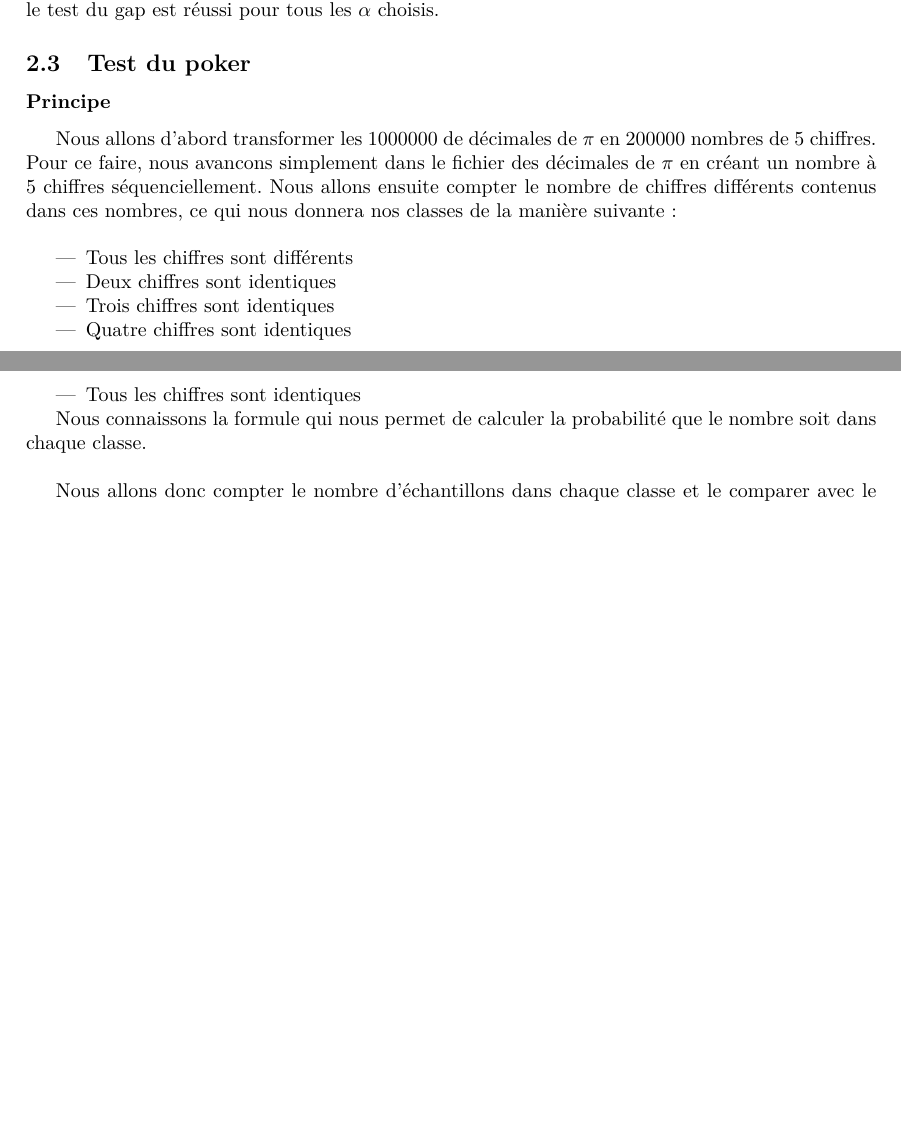
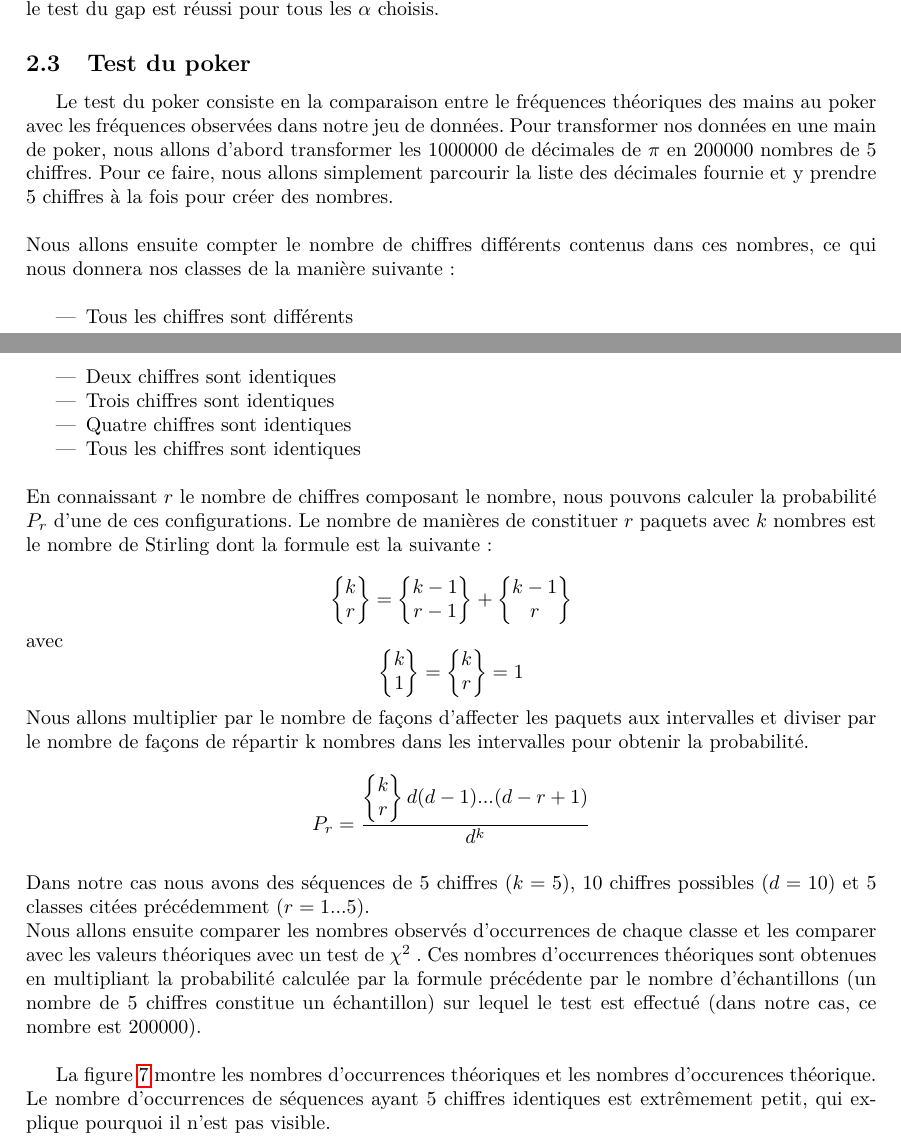
Before and after one commit to Skar0/simu, a LaTeX document (report/report.tex): two parts of pages 6 and 7 of 7 before the commit and two parts of pages 6 and 7 of 9 after it, joined at a grey line, cut so that both start at the same text, the shorter picture padded with empty space. Compiled offline with pdfLaTeX.

Commit message:
Added poker test explaination and graphics in the report

```diff
--- a/report/report.tex
+++ b/report/report.tex
@@ -221,9 +221,8 @@ $\alpha$ & $K_{n}$ & $\chi^2_{81, 1 - \alpha}$ & Résultat\\
 Les résultats visibles à la figure \ref{result2} montrent que le test de $\chi^2$ effectués sur les effectifs représentant le test du gap est réussi pour tous les $\alpha$ choisis.
 
 \subsection{Test du poker}
-\subsubsection*{Principe}
-Nous allons d'abord transformer les $1 000 000$ de décimales de $\pi$ en $200 000$ nombres de $5$ chiffres. Pour ce faire, nous
-avancons simplement dans le fichier des décimales de $\pi$ en créant un nombre à $5$ chiffres séquenciellement.
+Le test du poker consiste en la comparaison entre le fréquences théoriques des mains au poker avec les
+fréquences observées dans notre jeu de données. Pour transformer nos données en une main de poker, nous allons d'abord transformer les $1 000 000$ de décimales de $\pi$ en $200 000$ nombres de $5$ chiffres. Pour ce faire, nous allons simplement parcourir la liste des décimales fournie et y prendre 5 chiffres à la fois pour créer des nombres.\newline \newline
 Nous allons ensuite compter le nombre de chiffres différents contenus dans ces nombres, ce qui nous donnera nos classes de la manière
 suivante : \\
 \begin{itemize}
@@ -233,8 +232,51 @@ suivante : \\
 \item Quatre chiffres sont identiques
 \item Tous les chiffres sont identiques
 \end{itemize}
+\bigskip
+En connaissant $r$ le nombre de chiffres composant le nombre, nous pouvons calculer la probabilité $P_r$ d'une de ces configurations.
+Le nombre de manières de constituer $r$ paquets avec $k$ nombres est le nombre de Stirling dont la formule est la suivante :
 
-Nous connaissons la formule qui nous permet de calculer la probabilité que le nombre soit dans chaque classe.\\
+\begin{equation*}
+\begin{Bmatrix}
+k\\
+r
+\end{Bmatrix}
+=
+\begin{Bmatrix}
+k-1\\
+r-1
+\end{Bmatrix}
++
+\begin{Bmatrix}
+k-1\\
+r
+\end{Bmatrix}
+\end{equation*}
+avec
+\begin{equation*}
+\begin{Bmatrix}
+k\\
+1
+\end{Bmatrix}
+=
+\begin{Bmatrix}
+k\\
+r
+\end{Bmatrix}
+=
+1
+\end{equation*}
+Nous allons multiplier par le nombre de façons d'affecter les paquets aux intervalles et diviser par le nombre de façons de répartir k nombres dans les intervalles pour obtenir la probabilité.\\
+\begin{equation*}
+P_r =
+\frac{\begin{Bmatrix}
+k\\
+r
+\end{Bmatrix}d(d-1) ...(d-r+1)}{d^k}
+\end{equation*}
+\newline
+Dans notre cas nous avons des séquences de 5 chiffres ($k=5$), 10 chiffres possibles ($d=10$) et 5 classes citées précédemment ($r = 1...5$).\\
+Nous allons ensuite comparer les nombres observés d'occurrences de chaque classe et les comparer avec les valeurs théoriques avec un test de $\chi^2$ . Ces nombres d'occurrences théoriques sont obtenues en multipliant la probabilité calculée par la formule précédente par le nombre d'échantillons (un nombre de 5 chiffres constitue un échantillon) sur lequel le test est effectué (dans notre cas, ce nombre est 200000). \newline
 
-Nous allons donc compter le nombre d'échantillons dans chaque classe et le comparer avec le nombre théorique via un test de Khi2.
+La figure \ref{pokerhisto} montre les nombres d'occurrences théoriques et les nombres d'occurences théorique. Le nombre d'occurrences de séquences ayant 5 chiffres identiques est extrêmement petit, qui explique pourquoi il n'est pas visible.\\
 
@@ -241 +286,3 @@ Nous allons donc compter le nombre d'échantillons dans chaque classe et le comp
+\label{pokerhisto}
+\end{figure}
 
```
Also changed, not shown: report/report.tex (43 more changed lines).
